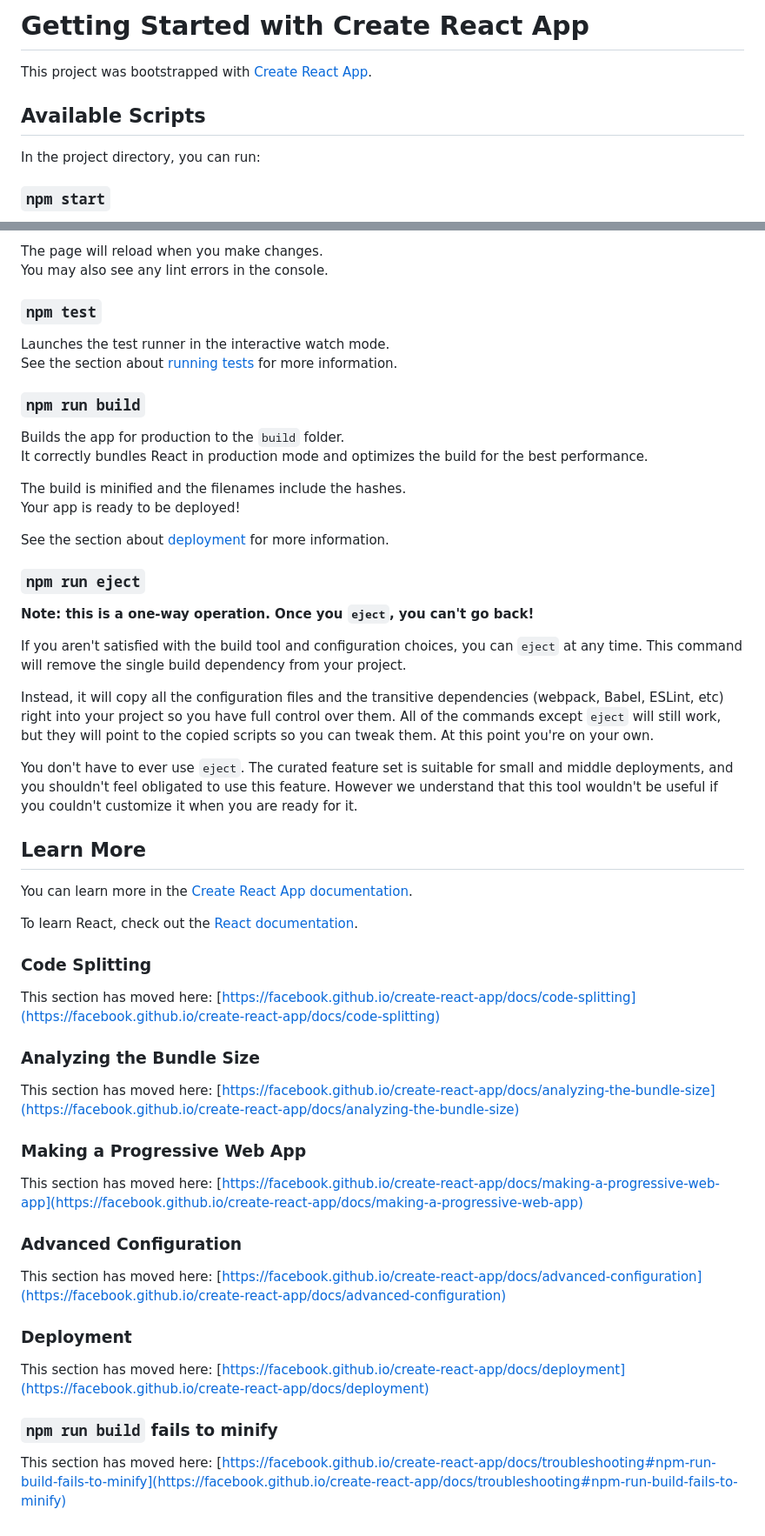
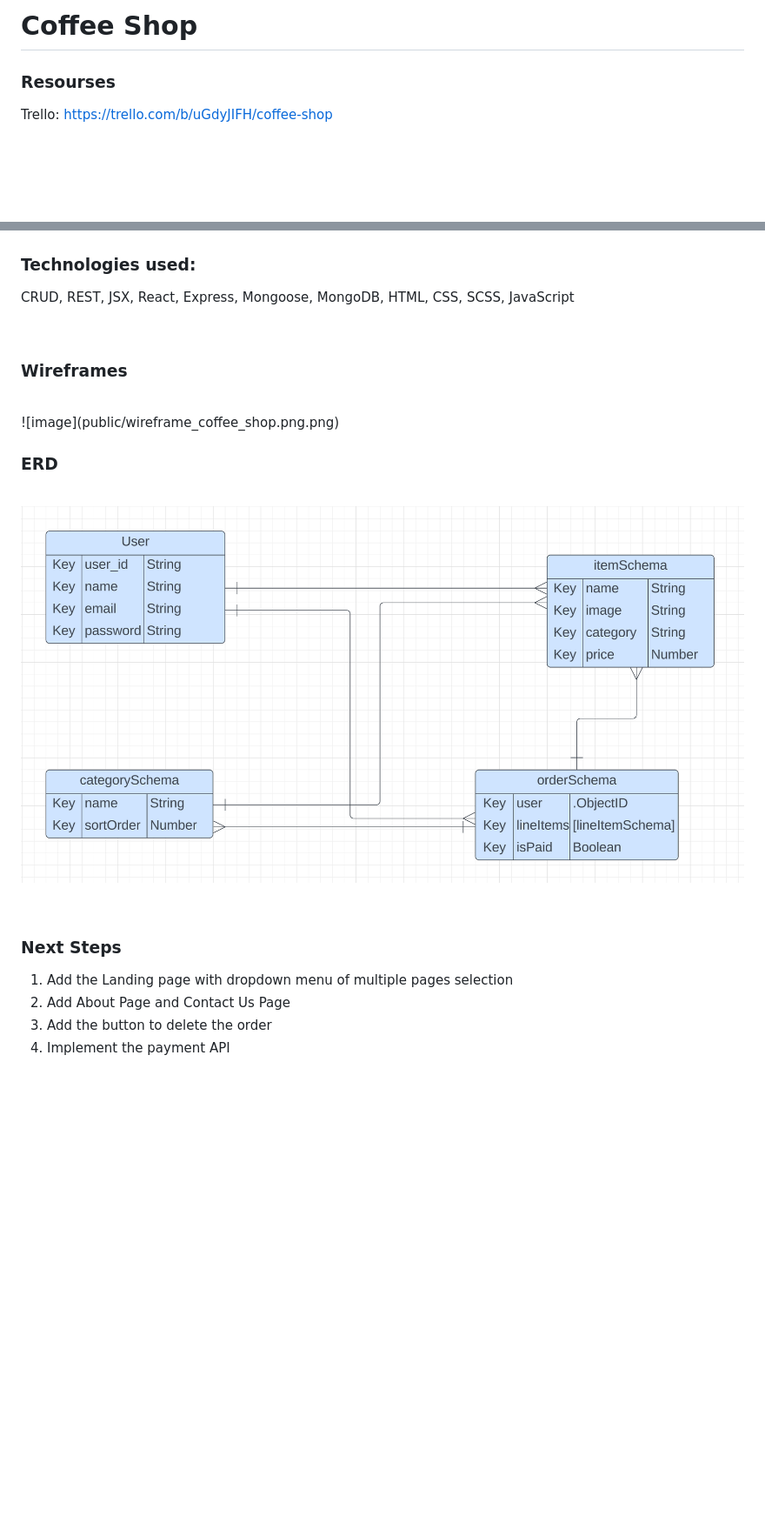
Before and after one commit to rouxgamine/online-store, a Markdown page: README.md, 2 parts joined by grey strips. Shown: that part at 87% size. Drawn GitHub-style; pictures changed too: public/coffee-shop-ERD.png (added); blank space fills up the shorter version.

Commit message:
Updated README. md file

```diff
--- a/README.md
+++ b/README.md
@@ -1,10 +1,9 @@
-# Getting Started with Create React App
+# Coffee Shop
 
-This project was bootstrapped with [Create React App](https://github.com/facebook/create-react-app).
 
-## Available Scripts
+### Resourses ###
 
-In the project directory, you can run:
 
-### `npm start`
+Trello: https://trello.com/b/uGdyJIFH/coffee-shop
+<br>
 
@@ -13,58 +11,30 @@ Open [http://localhost:3000](http://localhost:3000) to view it in your browser.
 
-The page will reload when you make changes.\
-You may also see any lint errors in the console.
 
-### `npm test`
 
-Launches the test runner in the interactive watch mode.\
-See the section about [running tests](https://facebook.github.io/create-react-app/docs/running-tests) for more information.
+### Technologies used: ###
 
-### `npm run build`
+CRUD, REST, JSX, React, Express, Mongoose, MongoDB, HTML, CSS, SCSS, JavaScript
 
-Builds the app for production to the `build` folder.\
-It correctly bundles React in production mode and optimizes the build for the best performance.
+<br>
 
-The build is minified and the filenames include the hashes.\
-Your app is ready to be deployed!
+### Wireframes ###
+<br>
+![image](public/wireframe_coffee_shop.png.png)
 
-See the section about [deployment](https://facebook.github.io/create-react-app/docs/deployment) for more information.
 
-### `npm run eject`
+<br>
 
-**Note: this is a one-way operation. Once you `eject`, you can't go back!**
+### ERD ###
+<br>
 
-If you aren't satisfied with the build tool and configuration choices, you can `eject` at any time. This command will remove the single build dependency from your project.
+![image](public/coffee-shop-ERD.png)
 
-Instead, it will copy all the configuration files and the transitive dependencies (webpack, Babel, ESLint, etc) right into your project so you have full control over them. All of the commands except `eject` will still work, but they will point to the copied scripts so you can tweak them. At this point you're on your own.
 
-You don't have to ever use `eject`. The curated feature set is suitable for small and middle deployments, and you shouldn't feel obligated to use this feature. However we understand that this tool wouldn't be useful if you couldn't customize it when you are ready for it.
+<br>
 
-## Learn More
+### Next Steps ###
 
-You can learn more in the [Create React App documentation](https://facebook.github.io/create-react-app/docs/getting-started).
-
-To learn React, check out the [React documentation](https://reactjs.org/).
-
-### Code Splitting
-
-This section has moved here: [https://facebook.github.io/create-react-app/docs/code-splitting](https://facebook.github.io/create-react-app/docs/code-splitting)
-
-### Analyzing the Bundle Size
-
-This section has moved here: [https://facebook.github.io/create-react-app/docs/analyzing-the-bundle-size](https://facebook.github.io/create-react-app/docs/analyzing-the-bundle-size)
-
-### Making a Progressive Web App
-
-This section has moved here: [https://facebook.github.io/create-react-app/docs/making-a-progressive-web-app](https://facebook.github.io/create-react-app/docs/making-a-progressive-web-app)
-
-### Advanced Configuration
-
-This section has moved here: [https://facebook.github.io/create-react-app/docs/advanced-configuration](https://facebook.github.io/create-react-app/docs/advanced-configuration)
-
-### Deployment
-
-This section has moved here: [https://facebook.github.io/create-react-app/docs/deployment](https://facebook.github.io/create-react-app/docs/deployment)
-
-### `npm run build` fails to minify
-
-This section has moved here: [https://facebook.github.io/create-react-app/docs/troubleshooting#npm-run-build-fails-to-minify](https://facebook.github.io/create-react-app/docs/troubleshooting#npm-run-build-fails-to-minify)
+1. Add the Landing page with dropdown menu of multiple pages selection
+2. Add About Page and Contact Us Page
+3. Add the button to delete the order
+4. Implement the payment API
```
Also changed, not shown: other parts of README.md (+1 -2 lines), public/wireframe_coffee_shop.png (added), 1 other file.
